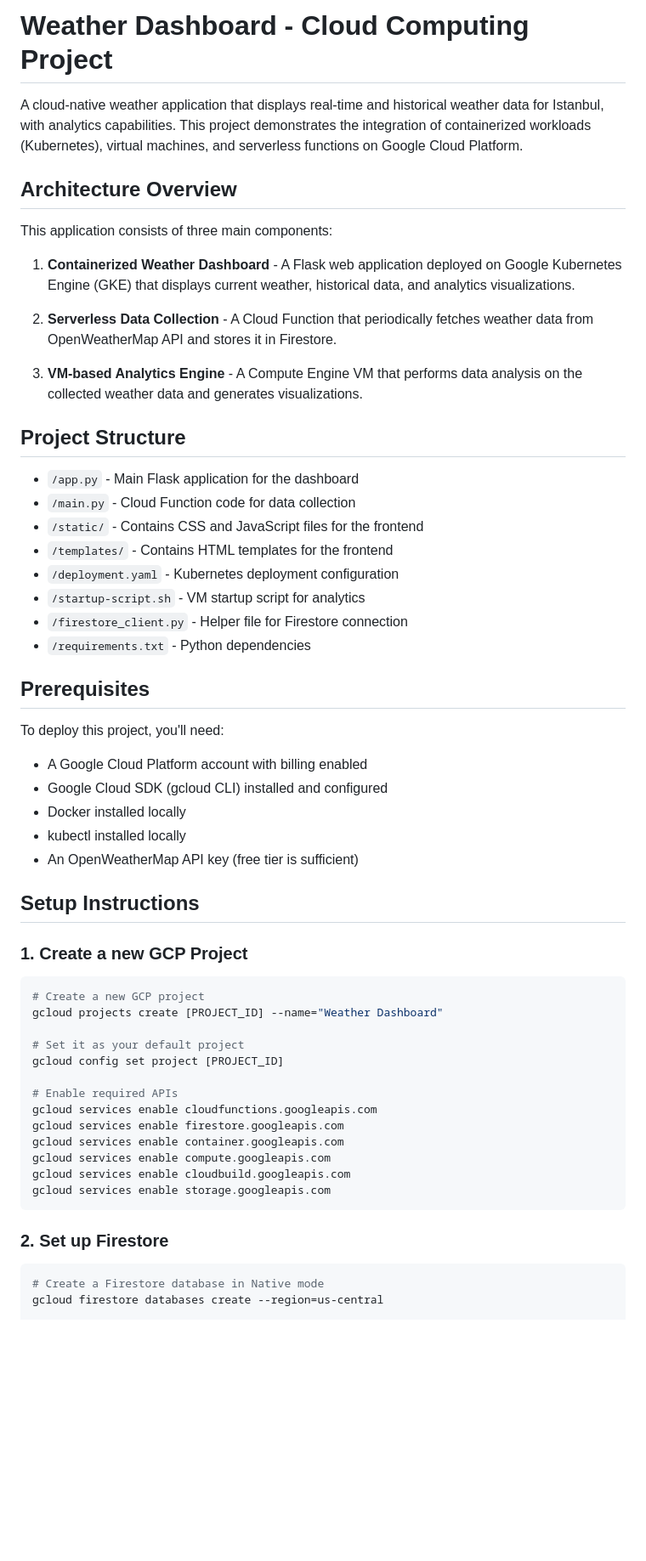
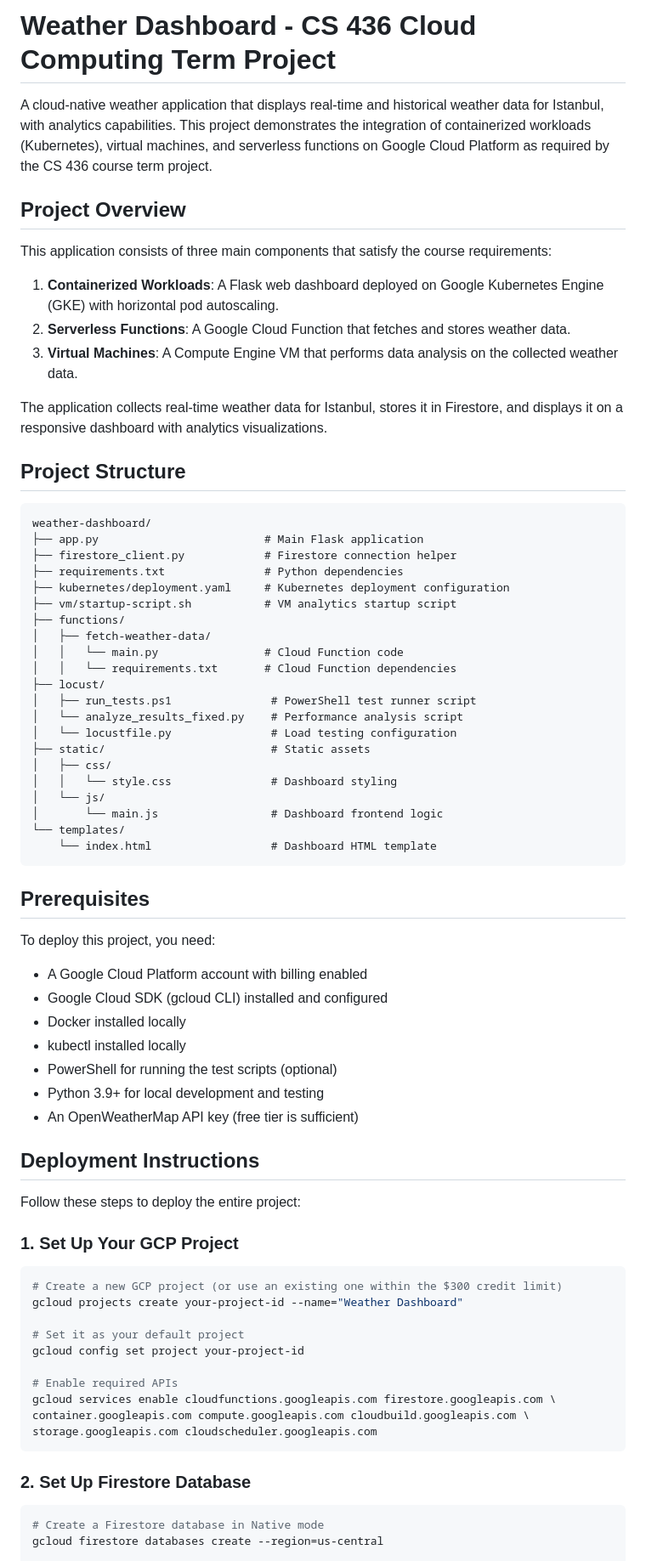
Before and after one commit to ismetayvazoglu/cs436weatherdataaggregator, a Markdown page: README.md, the part around one of its changes. Shown at 85% size. Drawn GitHub-style; blank space fills up the shorter version.

````diff
--- a/README.md
+++ b/README.md
@@ -1,59 +1,75 @@
-# Weather Dashboard - Cloud Computing Project
+# Weather Dashboard - CS 436 Cloud Computing Term Project
 
-A cloud-native weather application that displays real-time and historical weather data for Istanbul, with analytics capabilities. This project demonstrates the integration of containerized workloads (Kubernetes), virtual machines, and serverless functions on Google Cloud Platform.
+A cloud-native weather application that displays real-time and historical weather data for Istanbul, with analytics capabilities. This project demonstrates the integration of containerized workloads (Kubernetes), virtual machines, and serverless functions on Google Cloud Platform as required by the CS 436 course term project.
 
-## Architecture Overview
+## Project Overview
 
-This application consists of three main components:
+This application consists of three main components that satisfy the course requirements:
 
-1. **Containerized Weather Dashboard** - A Flask web application deployed on Google Kubernetes Engine (GKE) that displays current weather, historical data, and analytics visualizations.
+1. **Containerized Workloads**: A Flask web dashboard deployed on Google Kubernetes Engine (GKE) with horizontal pod autoscaling.
+2. **Serverless Functions**: A Google Cloud Function that fetches and stores weather data.
+3. **Virtual Machines**: A Compute Engine VM that performs data analysis on the collected weather data.
 
-2. **Serverless Data Collection** - A Cloud Function that periodically fetches weather data from OpenWeatherMap API and stores it in Firestore.
-
-3. **VM-based Analytics Engine** - A Compute Engine VM that performs data analysis on the collected weather data and generates visualizations.
+The application collects real-time weather data for Istanbul, stores it in Firestore, and displays it on a responsive dashboard with analytics visualizations.
 
 ## Project Structure
 
-- `/app.py` - Main Flask application for the dashboard
-- `/main.py` - Cloud Function code for data collection
-- `/static/` - Contains CSS and JavaScript files for the frontend
-- `/templates/` - Contains HTML templates for the frontend
-- `/deployment.yaml` - Kubernetes deployment configuration
-- `/startup-script.sh` - VM startup script for analytics
-- `/firestore_client.py` - Helper file for Firestore connection
-- `/requirements.txt` - Python dependencies
+```
+weather-dashboard/
+├── app.py                         # Main Flask application
+├── firestore_client.py            # Firestore connection helper
+├── requirements.txt               # Python dependencies
+├── kubernetes/deployment.yaml     # Kubernetes deployment configuration
+├── vm/startup-script.sh           # VM analytics startup script
+├── functions/
+│   ├── fetch-weather-data/
+│   │   └── main.py                # Cloud Function code
+│   │   └── requirements.txt       # Cloud Function dependencies
+├── locust/
+│   ├── run_tests.ps1               # PowerShell test runner script
+│   └── analyze_results_fixed.py    # Performance analysis script
+│   └── locustfile.py               # Load testing configuration
+├── static/                         # Static assets
+│   ├── css/
+│   │   └── style.css               # Dashboard styling
+│   └── js/
+│       └── main.js                 # Dashboard frontend logic
+└── templates/
+    └── index.html                  # Dashboard HTML template
+```
 
 ## Prerequisites
 
-To deploy this project, you'll need:
+To deploy this project, you need:
 
 - A Google Cloud Platform account with billing enabled
 - Google Cloud SDK (gcloud CLI) installed and configured
 - Docker installed locally
 - kubectl installed locally
+- PowerShell for running the test scripts (optional)
+- Python 3.9+ for local development and testing
 - An OpenWeatherMap API key (free tier is sufficient)
 
-## Setup Instructions
+## Deployment Instructions
 
-### 1. Create a new GCP Project
+Follow these steps to deploy the entire project:
+
+### 1. Set Up Your GCP Project
 
 ```bash
-# Create a new GCP project
-gcloud projects create [PROJECT_ID] --name="Weather Dashboard"
+# Create a new GCP project (or use an existing one within the $300 credit limit)
+gcloud projects create your-project-id --name="Weather Dashboard"
 
 # Set it as your default project
-gcloud config set project [PROJECT_ID]
+gcloud config set project your-project-id
 
 # Enable required APIs
-gcloud services enable cloudfunctions.googleapis.com
-gcloud services enable firestore.googleapis.com
-gcloud services enable container.googleapis.com
-gcloud services enable compute.googleapis.com
-gcloud services enable cloudbuild.googleapis.com
-gcloud services enable storage.googleapis.com
+gcloud services enable cloudfunctions.googleapis.com firestore.googleapis.com \
+container.googleapis.com compute.googleapis.com cloudbuild.googleapis.com \
+storage.googleapis.com cloudscheduler.googleapis.com
 ```
 
-### 2. Set up Firestore
+### 2. Set Up Firestore Database
 
 ```bash
 # Create a Firestore database in Native mode
````
Also changed, not shown: other parts of README.md (+100 -31 lines).
